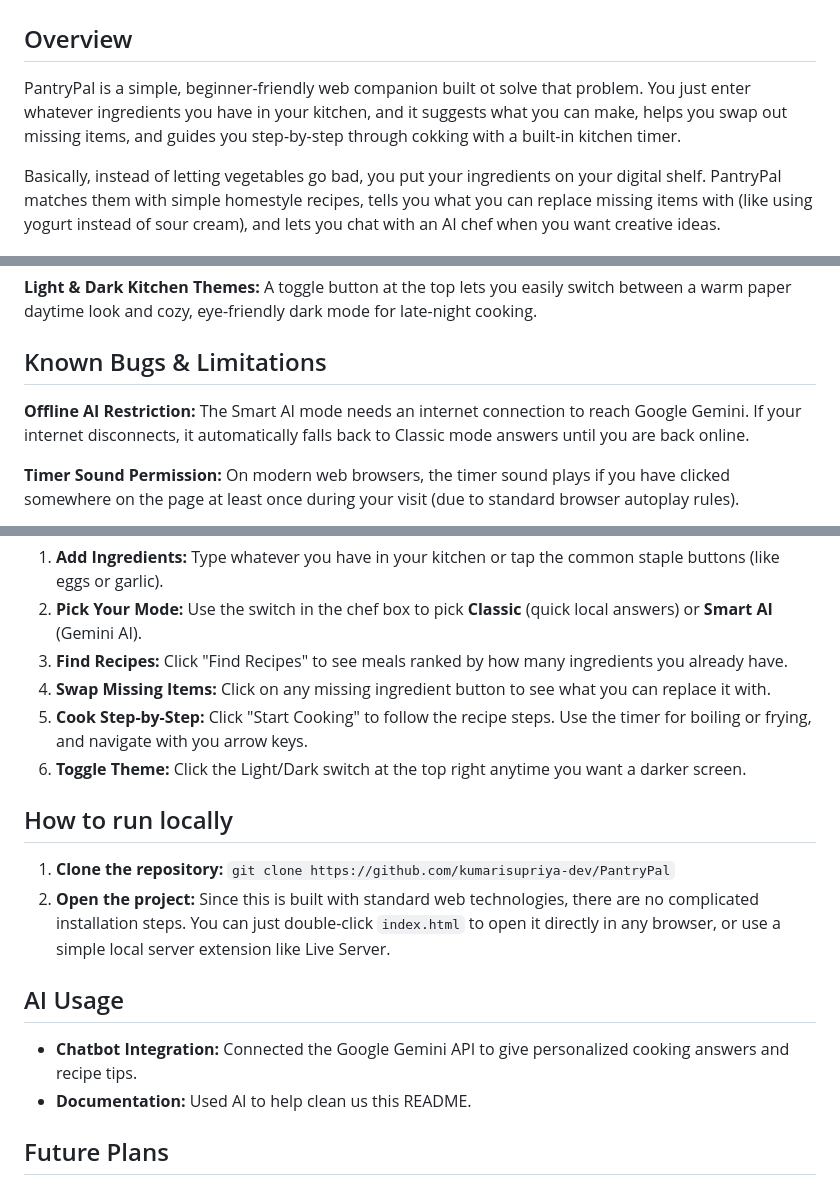
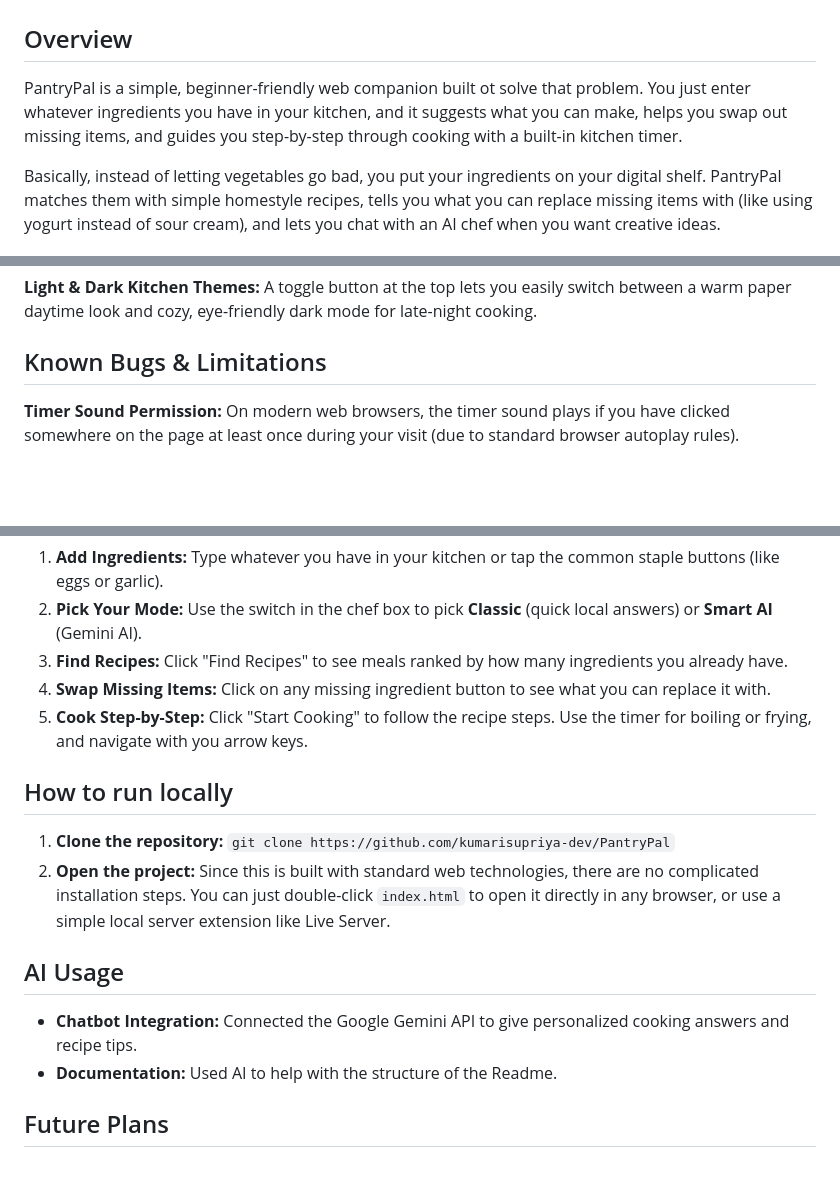
Before and after one commit to kumarisupriya-dev/PantryPal, a Markdown page: README.md, 3 parts joined by grey strips. Rendered like a GitHub page; blank space fills up the shorter version.

```diff
--- a/README.md
+++ b/README.md
@@ -1,6 +1,6 @@
 # PantryPal
 ## Overview
-PantryPal is a simple, beginner-friendly web companion built ot solve that problem. You just enter whatever ingredients you have in your kitchen, and it suggests what you can make, helps you swap out missing items, and guides you step-by-step through cokking with a built-in kitchen timer.
+PantryPal is a simple, beginner-friendly web companion built ot solve that problem. You just enter whatever ingredients you have in your kitchen, and it suggests what you can make, helps you swap out missing items, and guides you step-by-step through cooking with a built-in kitchen timer.
 
 Basically, instead of letting vegetables go bad, you put your ingredients on your digital shelf. PantryPal matches them with simple homestyle recipes, tells you what you can replace missing items with (like using yogurt instead of sour cream), and lets you chat with an AI chef when you want creative ideas.
 
@@ -20,8 +20,6 @@ Basically, instead of letting vegetables go bad, you put your ingredients on you
 **Light & Dark Kitchen Themes:** A toggle button at the top lets you easily switch between a warm paper daytime look and cozy, eye-friendly dark mode for late-night cooking.
 
 ## Known Bugs & Limitations
-**Offline AI Restriction:** The Smart AI mode needs an internet connection to reach Google Gemini. If your internet disconnects, it automatically falls back to Classic mode answers until you are back online.
-
 **Timer Sound Permission:** On modern web browsers, the timer sound plays if you have clicked somewhere on the page at least once during your visit (due to standard browser autoplay rules).
 
 **No Exact Measurements Yet:** The pantry tracks whether you have an ingredient or not (like "Onions" or "Rice"), but doesn't track exact quantities like "200 grams" or "2 cups".
@@ -42,7 +40,6 @@ Basically, instead of letting vegetables go bad, you put your ingredients on you
 3. **Find Recipes:** Click "Find Recipes" to see meals ranked by how many ingredients you already have.
 4. **Swap Missing Items:** Click on any missing ingredient button to see what you can replace it with.
 5. **Cook Step-by-Step:** Click "Start Cooking" to follow the recipe steps. Use the timer for boiling or frying, and navigate with you arrow keys.
-6. **Toggle Theme:** Click the Light/Dark switch at the top right anytime you want a darker screen.
 
 ## How to run locally
 1. **Clone the repository:** `git clone https://github.com/kumarisupriya-dev/PantryPal`
@@ -50,7 +47,7 @@ Basically, instead of letting vegetables go bad, you put your ingredients on you
 
 ## AI Usage
 * **Chatbot Integration:** Connected the Google Gemini API to give personalized cooking answers and recipe tips.
-* **Documentation:** Used AI to help clean us this README.
+* **Documentation:** Used AI to help with the structure of the Readme.
 
 ## Future Plans
 * **Grocery Receipt Scanner:** Let users snap a picture of their grocery bill to add ingredients to the shelf automatically.
```
Also changed, not shown: other parts of README.md (+4 -4 lines), img_4.png (added), img_5.png (added), img_6.png (added), img_7.png (added).
